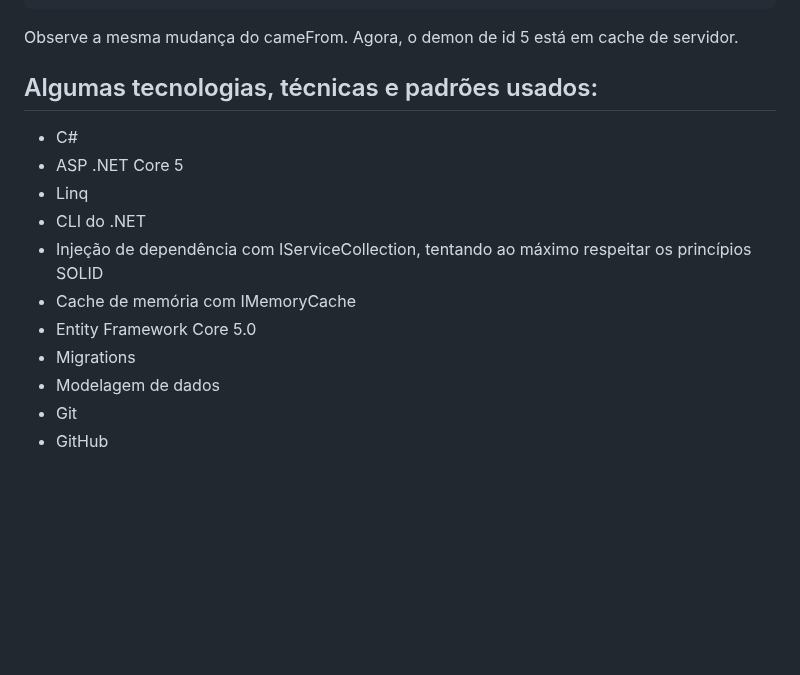
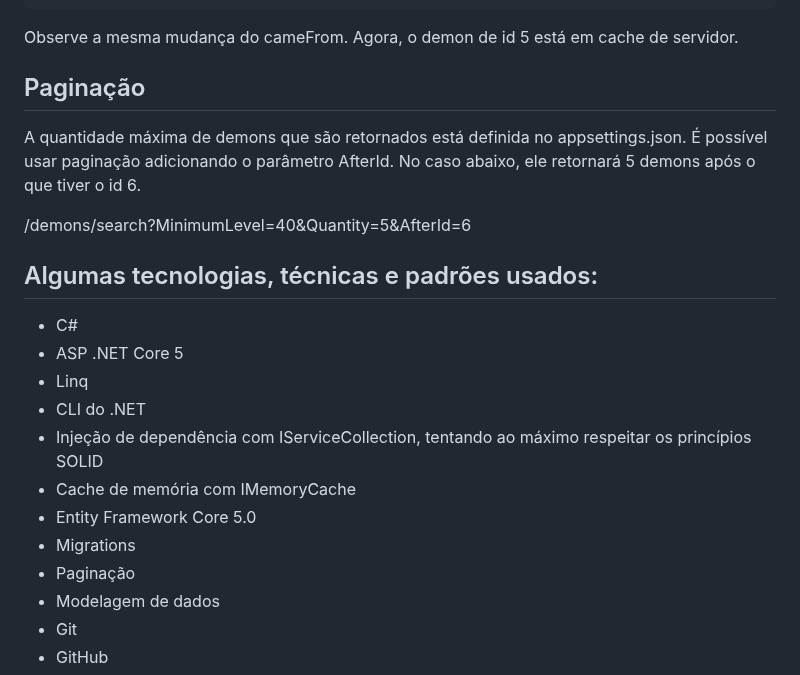
Before and after one commit to leandromusser/shin-cache-tensei, a Markdown page: README.md, the part around the change. Rendered like a GitHub page; blank space fills up the shorter version.

Commit message:
Adiciona menção à paginação

````diff
--- a/README.md
+++ b/README.md
@@ -152,6 +152,12 @@ Realizando a mesma requisição:
 ```
 Observe a mesma mudança do cameFrom. Agora, o demon de id 5 está em cache de servidor.
 
+## Paginação
+
+A quantidade máxima de demons que são retornados está definida no appsettings.json. É possível usar paginação adicionando o parâmetro AfterId.
+No caso abaixo, ele retornará 5 demons após o que tiver o id 6.
+
+/demons/search?MinimumLevel=40&Quantity=5&AfterId=6
 
 
 ## Algumas tecnologias, técnicas e padrões usados:
@@ -164,6 +170,7 @@ Observe a mesma mudança do cameFrom. Agora, o demon de id 5 está em cache de s
 - Cache de memória com IMemoryCache
 - Entity Framework Core 5.0
 - Migrations
+- Paginação
 - Modelagem de dados
 - Git
 - GitHub
````
